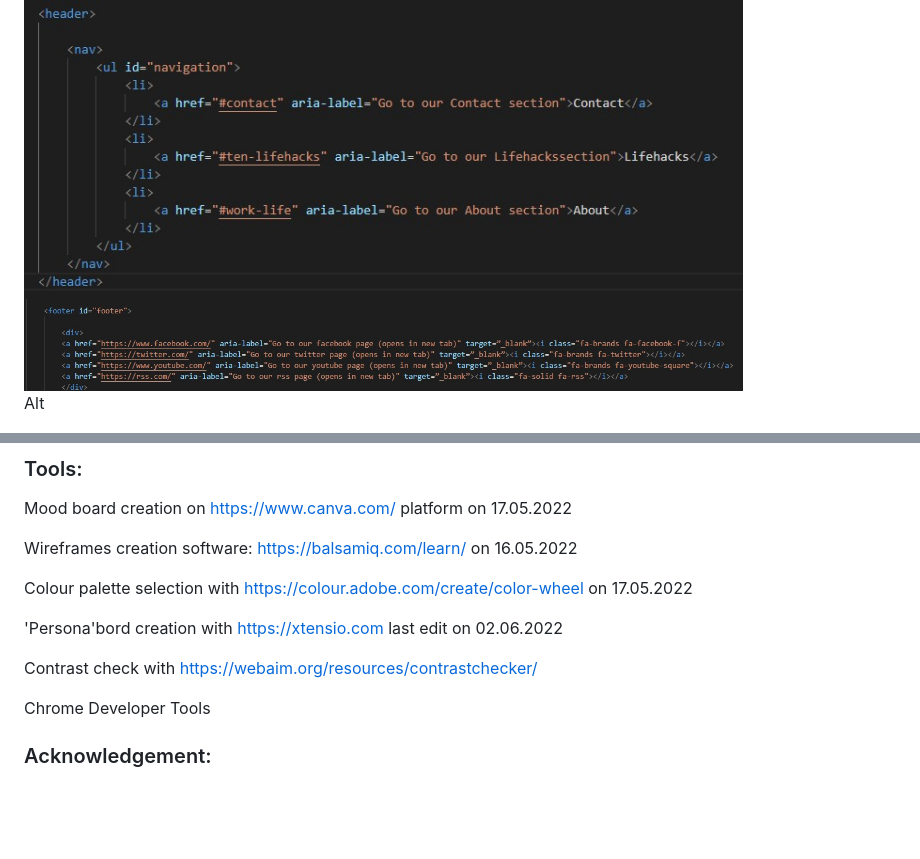
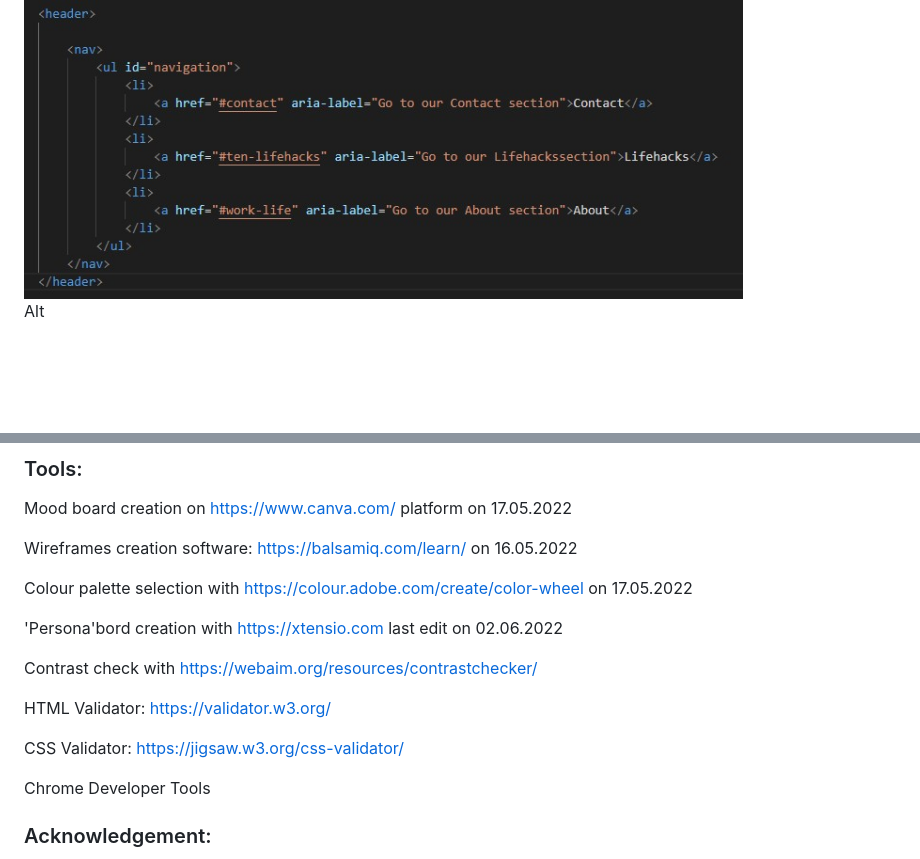
Before and after one commit to annagabain/Mom-Lifehacks, a Markdown page: README.md, 2 parts joined by grey strips. GitHub-like rendering; blank space fills up the shorter version.

```diff
--- a/README.md
+++ b/README.md
@@ -239,9 +239,6 @@ Aria
 <img width="719" alt="Aria labels in code editor" src="assets/md-images/aria-labels1.jpg">
 
 
-<img width="719" alt="More Aria labels in code editor" src="assets/md-images/aria-labels3.jpg">
-
-
 Alt
 
 <img width="719" alt="Alt labels in code editor" src="assets/md-images/alt.jpg">
@@ -418,6 +407,11 @@ Colour palette selection with https://colour.adobe.com/create/color-wheel on 17.
 
 Contrast check with https://webaim.org/resources/contrastchecker/
 
+HTML Validator: https://validator.w3.org/
+
+CSS Validator: https://jigsaw.w3.org/css-validator/
+
+
 Chrome Developer Tools
 
 
```
Also changed, not shown: other parts of README.md (+16 -24 lines), assets/md-images/lighthouse-test-desktop-4.jpg (added).
